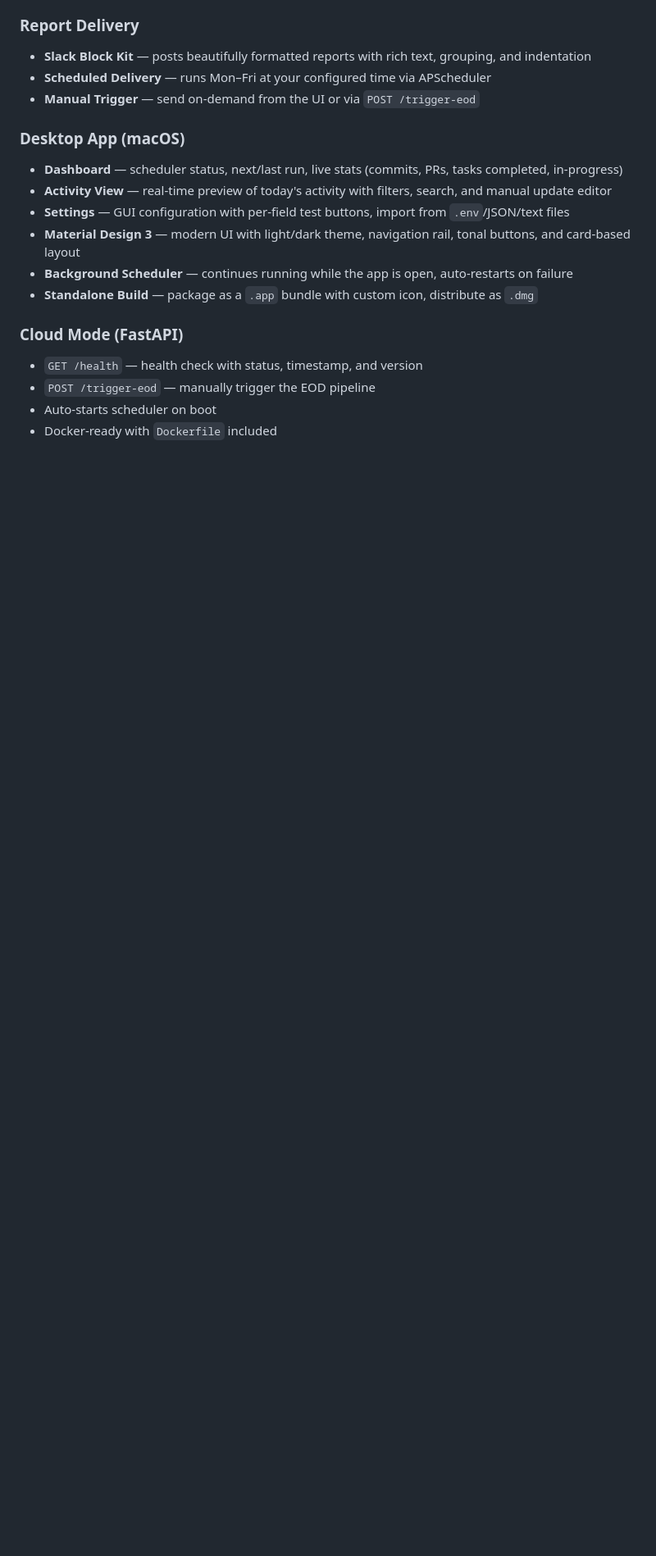
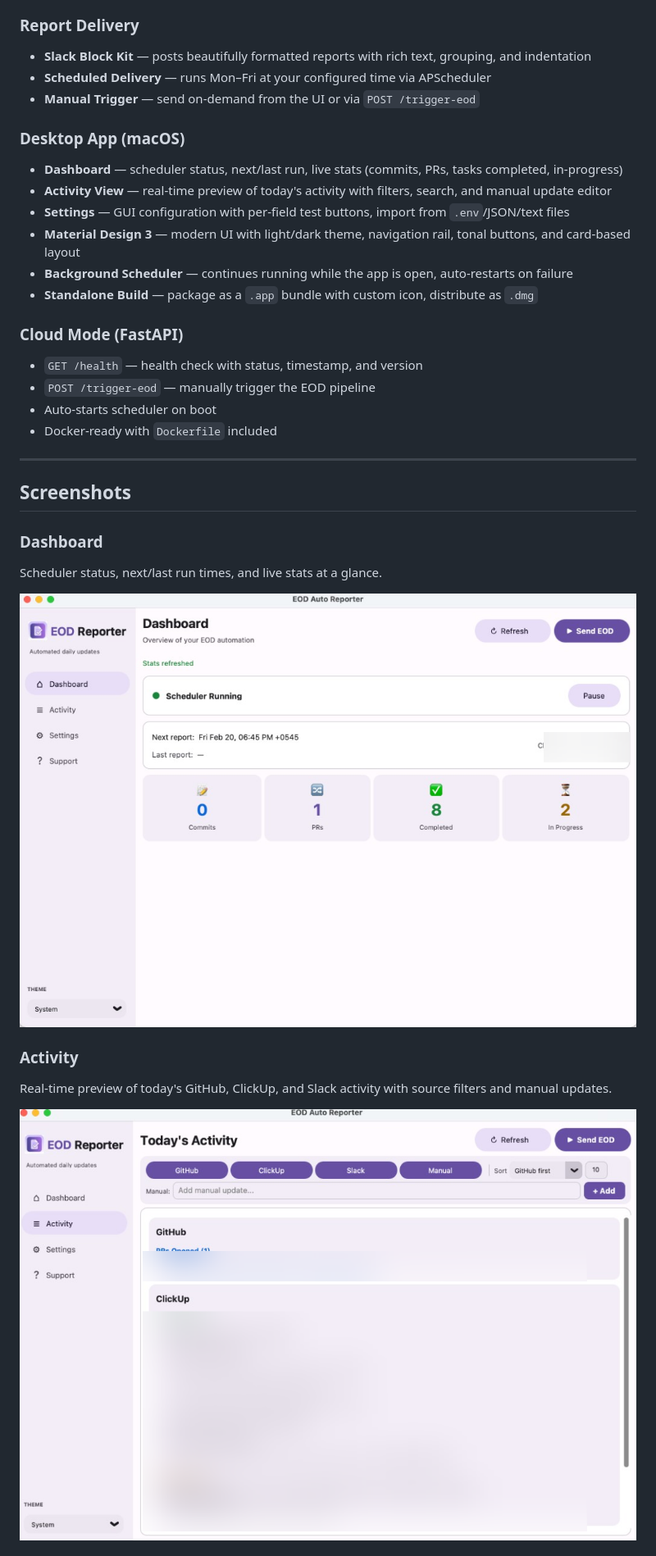
Before and after one commit to susylPearl/eod-auto-reporter, a Markdown page: README.md, the part around one of its changes. Shown at 82% size. GitHub-like rendering; pictures changed too: docs/screenshots/activity.png (added), docs/screenshots/dashboard.png (added); blank space fills up the shorter version.

```diff
--- a/README.md
+++ b/README.md
@@ -71,3 +73,18 @@ Runs as a **cloud service** (FastAPI) or a **native macOS desktop app** (CustomT
 - `POST /trigger-eod` — manually trigger the EOD pipeline
 - Auto-starts scheduler on boot
 - Docker-ready with `Dockerfile` included
+
+---
+
+## Screenshots
+
+### Dashboard
+Scheduler status, next/last run times, and live stats at a glance.
+
+<img src="docs/screenshots/dashboard.png" width="800" alt="Dashboard View">
+
+### Activity
+Real-time preview of today's GitHub, ClickUp, and Slack activity with source filters and manual updates.
+
+<img src="docs/screenshots/activity.png" width="800" alt="Activity View">
+
```
Also changed, not shown: other parts of README.md (+13 -0 lines), docs/screenshots/settings.png (added), docs/screenshots/support.png (added).
